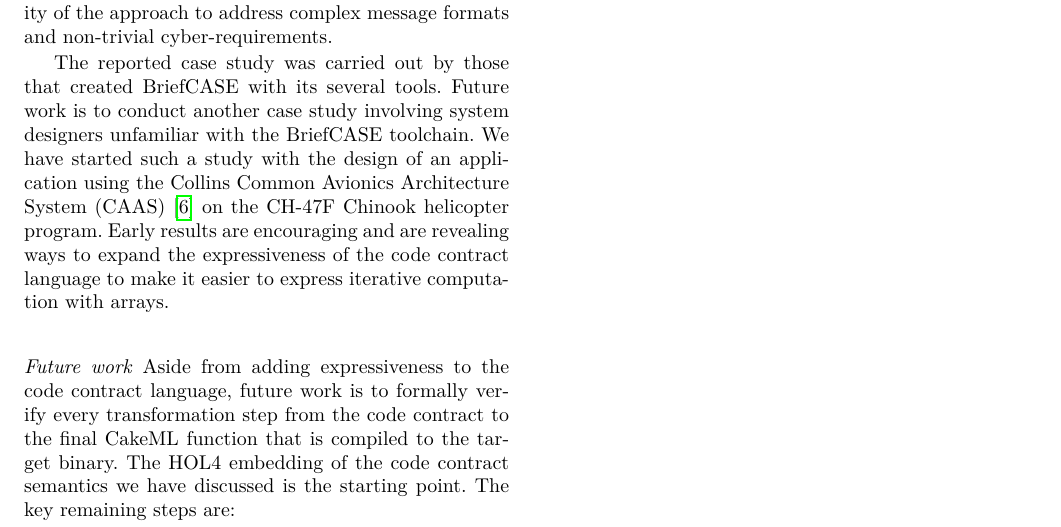
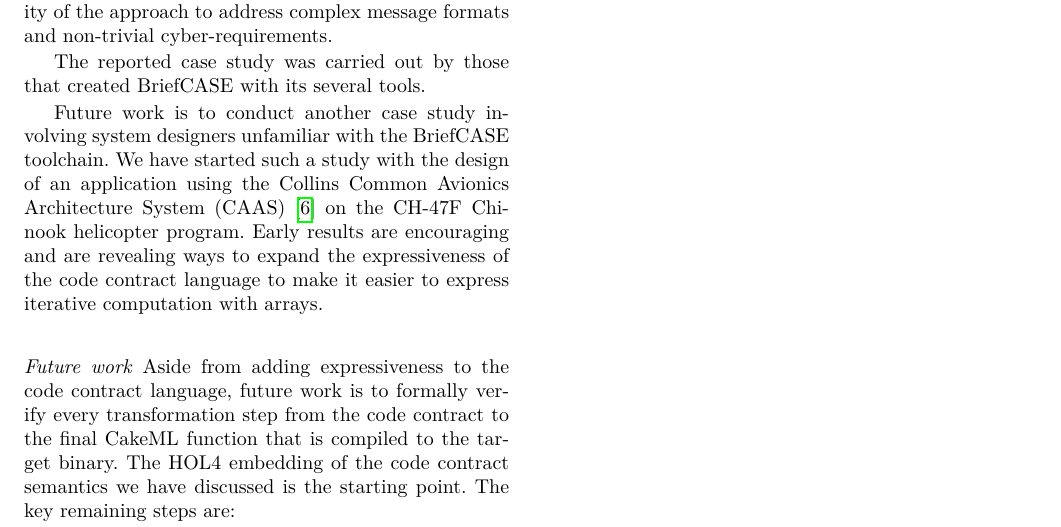
Before and after one commit to ericmercer/verified-mon-flt-synthesis, a LaTeX paper (paper/paper.tex): part of page 19 of 21, cut so that both start at the same text. Compiled offline with pdfLaTeX.

Commit message:
Inline the conclusion

```diff
--- a/paper/paper.tex
+++ b/paper/paper.tex
@@ -1983,0 +2026,24 @@ In that regard, the code contracts are the implementation, but unlike Dafny, \ck
+The study required a range of filters, monitors, and other mitigation components to meet cyber-requirements.
+%
+The case study demonstrated the viability of the approach to address complex message formats and non-trivial cyber-requirements.
+
+The reported case study was carried out by those that created \brfcs\ with its several tools.
+
+Future work is to conduct another case study involving system designers unfamiliar with the \brfcs\ toolchain.
+%
+We have started such a study with the design of an application using the Collins Common Avionics Architecture System (CAAS)~\cite{caas} on the CH-47F Chinook helicopter program.
+%
+Early results are encouraging and are revealing ways to expand the expressiveness of the code contract language to make it easier to express iterative computation with arrays.
+
+%%
+% FUTURE WORK
+%%
+
+\subsubsection*{Future work}
+
+Aside from adding expressiveness to the code contract language, future work is to formally verify every transformation step from the code contract to the final \ckml\ function that is compiled to the target binary.
+%
+The HOL4 embedding of the code contract semantics we have discussed is the starting point.  The key remaining steps are:
+%
+\begin{compactitem}
+  \item Automatically add state to the code contract to remove $\konst{pre}(-)$ and prove the initial and modified contracts are equivalent for all input streams
```
Also changed, not shown: paper/conclusion.tex (deleted, +0 -53 lines), paper/paper.tex (61 more changed lines).
